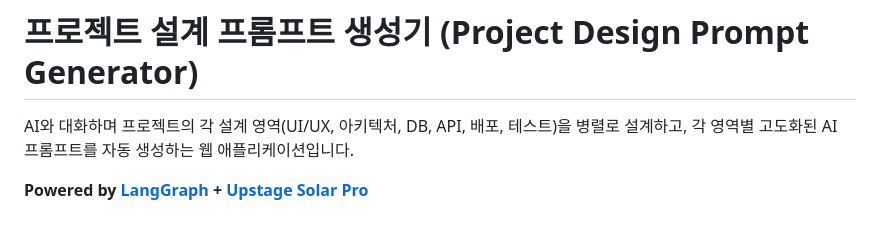
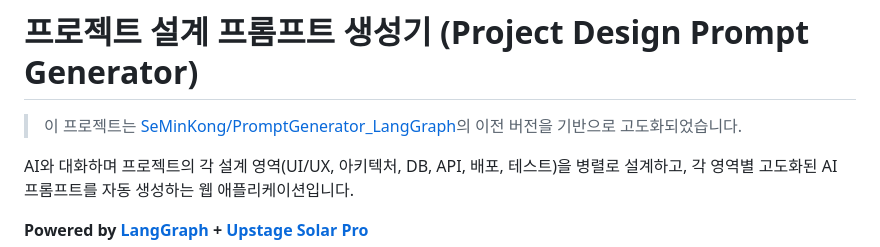
Before and after one commit to SeMinKong/ProjectPromptGenerator_LangGraph, a Markdown page: README.md, the part around the change. GitHub-like rendering; blank space fills up the shorter version.

```diff
--- a/README.md
+++ b/README.md
@@ -1,4 +1,6 @@
 # 프로젝트 설계 프롬프트 생성기 (Project Design Prompt Generator)
+
+> 이 프로젝트는 [SeMinKong/PromptGenerator_LangGraph](https://github.com/SeMinKong/PromptGenerator_LangGraph)의 이전 버전을 기반으로 고도화되었습니다.
 
 AI와 대화하며 프로젝트의 각 설계 영역(UI/UX, 아키텍처, DB, API, 배포, 테스트)을 병렬로 설계하고, 각 영역별 고도화된 AI 프롬프트를 자동 생성하는 웹 애플리케이션입니다.
 
```
